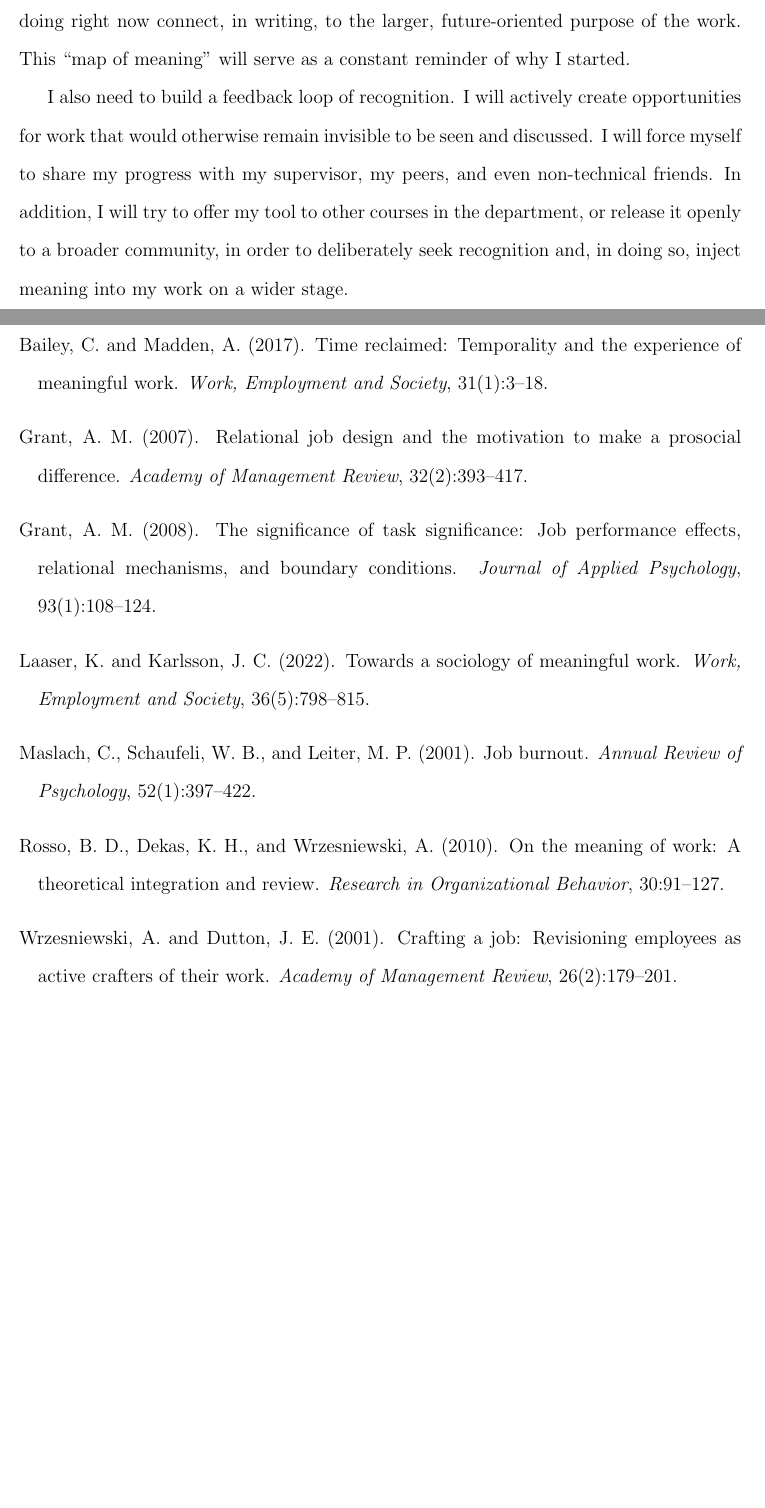
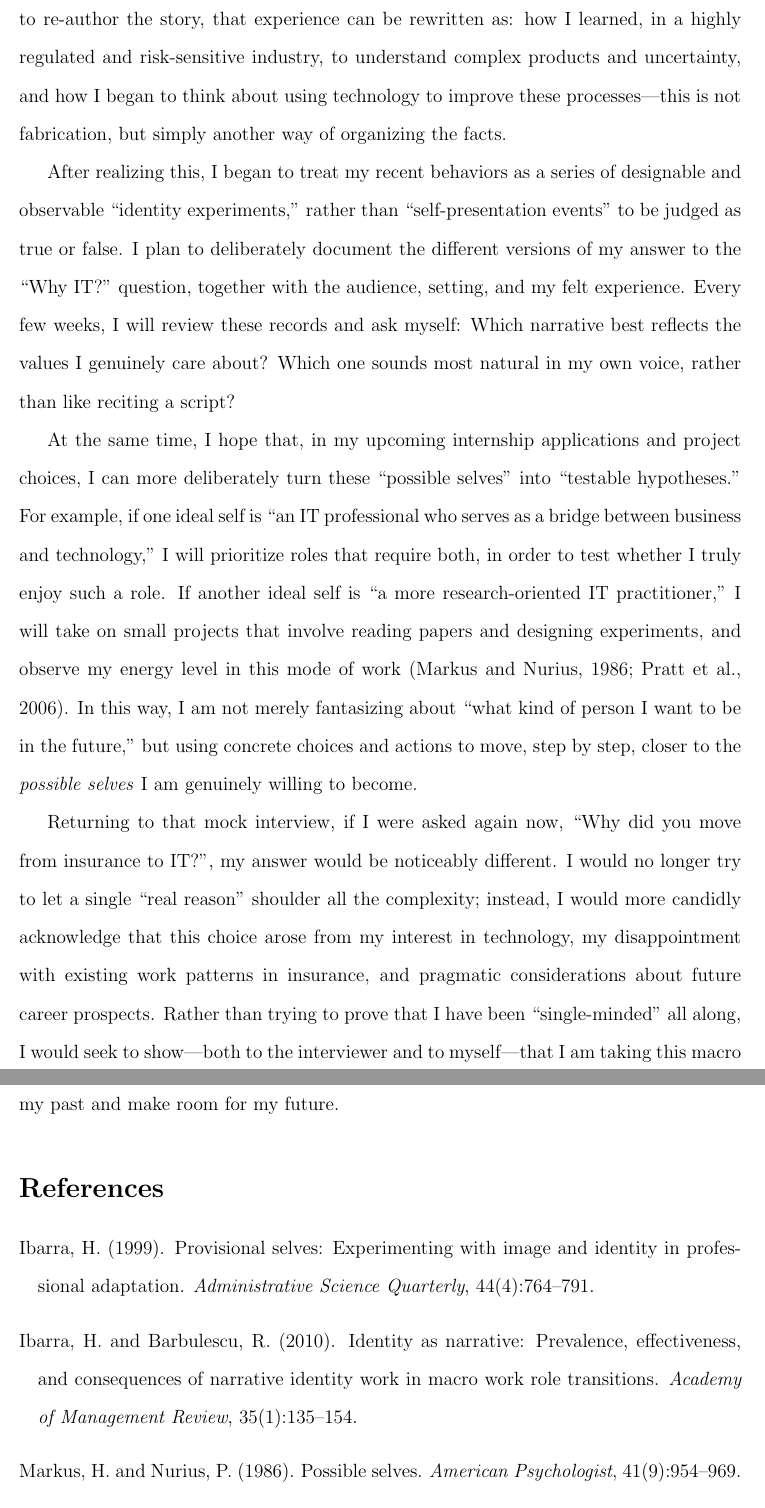
Before and after one commit to MarlinDiary/CourseLaTeX, a LaTeX document (GLMI 706/paper.tex, which reads GLMI 706/references.bib): two parts of pages 3 and 4 of 4, joined at a grey line, cut at the place of the change, the shorter picture padded with empty space. Compiled offline with pdfLaTeX.

Commit message:
Revise reflection content in paper.tex and update references.bib to enhance narrative coherence and remove outdated citations

```diff
--- a/GLMI 706/paper.tex
+++ b/GLMI 706/paper.tex
@@ -39 +39,2 @@ At the moment when I was beginning to seriously doubt my academic ambitions, the
 
+The real turning point came when I realized that I neither needed nor could possibly find a single, uniquely ``true'' causal chain to explain my decision to move from insurance to IT. As \citet{Savickas2005CareerConstruction} argues, in a highly uncertain labor market, a career is less like a linear ladder and more like a story that is continually being rewritten and reinterpreted. In this story, each segment of the past is not a static fact but material that can be rearranged and reconnected. I used to treat my background in insurance as having taken a long detour, and I even subconsciously downplayed it in interviews. Yet if I allow myself to re-author the story, that experience can be rewritten as: how I learned, in a highly regulated and risk-sensitive industry, to understand complex products and uncertainty, and how I began to think about using technology to improve these processes---this is not fabrication, but simply another way of organizing the facts.
@@ -41,15 +41,9 @@ At the moment when I was beginning to seriously doubt my academic ambitions, the
 
-But why did this idea of future students bring such strong comfort to me in the present? The work of \citet{Grant2007RelationalJobDesign,Grant2008TaskSignificance} gave me the answer: the sense of meaningfulness in work does not primarily come from the task itself, but from perceiving that our work has a positive impact on other people. One of the strongest motivational forces is being able to feel connected to the beneficiaries of our work. At that time, however, my problem was that I was separated in time and space from my beneficiaries---the students. Because of that distance, my own sense of task significance was extremely low.
+After realizing this, I began to treat my recent behaviors as a series of designable and observable ``identity experiments,'' rather than ``self-presentation events'' to be judged as true or false. I plan to deliberately document the different versions of my answer to the ``Why IT?'' question, together with the audience, setting, and my felt experience. Every few weeks, I will review these records and ask myself: Which narrative best reflects the values I genuinely care about? Which one sounds most natural in my own voice, rather than like reciting a script?
 
-In the later stages of this research project, I deliberately engaged in a form of cognitive reframing for myself \citep{Wrzesniewski2001JobCrafting}. I no longer defined my work as a lonely technical development task, but instead reframed it as a valuable prosocial contribution. I was no longer just a programmer wrestling with a compiler; I became a builder of an educational tool. My identity shifted from an isolated technical specialist to someone connected to future students as a contributor. This aligns with \citet{Rosso2010MeaningOfWork}, who argue that one of the most powerful sources of meaningfulness in work is self-transcendence---serving a purpose larger than oneself.
+At the same time, I hope that, in my upcoming internship applications and project choices, I can more deliberately turn these ``possible selves'' into ``testable hypotheses.'' For example, if one ideal self is ``an IT professional who serves as a bridge between business and technology,'' I will prioritize roles that require both, in order to test whether I truly enjoy such a role. If another ideal self is ``a more research-oriented IT practitioner,'' I will take on small projects that involve reading papers and designing experiments, and observe my energy level in this mode of work~\citep{Markus1986Possible,Pratt2006Constructing}. In this way, I am not merely fantasizing about ``what kind of person I want to be in the future,'' but using concrete choices and actions to move, step by step, closer to the \emph{possible selves} I am genuinely willing to become.
 
-This deep reflection did not make me abandon the goal of becoming a researcher. On the contrary, it gave me an unprecedented level of clarity and commitment to pursue it. I have come to understand that the crisis of meaning I experienced is a necessary passage for all knowledge workers. My core lesson is this: even when the meaning of work cannot be granted to us objectively, we still have the agency to construct it subjectively, especially through two dimensions---time and other people.
-
-Based on this, I have developed the following plan of action for my future life as a researcher.
-
-I must actively construct temporal transcendence. In any future long-term and solitary research project, I will make it explicit at the very beginning how the tasks I am doing right now connect, in writing, to the larger, future-oriented purpose of the work. This ``map of meaning'' will serve as a constant reminder of why I started.
-
-I also need to build a feedback loop of recognition. I will actively create opportunities for work that would otherwise remain invisible to be seen and discussed. I will force myself to share my progress with my supervisor, my peers, and even non-technical friends. In addition, I will try to offer my tool to other courses in the department, or release it openly to a broader community, in order to deliberately seek recognition and, in doing so, inject meaning into my work on a wider stage.
+Returning to that mock interview, if I were asked again now, ``Why did you move from insurance to IT?'', my answer would be noticeably different. I would no longer try to let a single ``real reason'' shoulder all the complexity; instead, I would more candidly acknowledge that this choice arose from my interest in technology, my disappointment with existing work patterns in insurance, and pragmatic considerations about future career prospects. Rather than trying to prove that I have been ``single-minded'' all along, I would seek to show---both to the interviewer and to myself---that I am taking this macro role transition seriously and am carefully crafting a career story that can both connect my past and make room for my future.
 
 % References
 \bibliographystyle{apalike}
--- a/GLMI 706/references.bib
+++ b/GLMI 706/references.bib
@@ -4,3 +1,5 @@
-  journal = {Annual Review of Psychology},
-  year    = {2001},
-  volume  = {52},
+@article{Ibarra2010Identity,
+  author  = {Ibarra, Herminia and Barbulescu, Roxana},
+  title   = {Identity as narrative: Prevalence, effectiveness, and consequences of narrative identity work in macro work role transitions},
+  journal = {Academy of Management Review},
+  year    = {2010},
@@ -15,5 +11,0 @@
-  title   = {Towards a Sociology of Meaningful Work},
-  journal = {Work, Employment and Society},
-  year    = {2022},
-  volume  = {36},
-  number  = {5},
@@ -22,0 +14,5 @@
+  title   = {Provisional selves: Experimenting with image and identity in professional adaptation},
+  journal = {Administrative Science Quarterly},
+  year    = {1999},
+  volume  = {44},
+  number  = {4},
@@ -27,6 +22,0 @@
-  title   = {Time Reclaimed: Temporality and the Experience of Meaningful Work},
-  journal = {Work, Employment and Society},
-  year    = {2017},
-  volume  = {31},
-  number  = {1},
-  pages   = {3--18},
@@ -34,0 +27,3 @@
+  year    = {1986},
+  volume  = {41},
+  number  = {9},
@@ -39,4 +33,0 @@
-  title   = {Relational Job Design and the Motivation to Make a Prosocial Difference},
-  journal = {Academy of Management Review},
-  year    = {2007},
-  volume  = {32},
@@ -42,0 +37,2 @@
+  journal = {Academy of Management Journal},
+  year    = {2006},
@@ -51,5 +44,0 @@
-  title   = {The Significance of Task Significance: Job Performance Effects, Relational Mechanisms, and Boundary Conditions},
-  journal = {Journal of Applied Psychology},
-  year    = {2008},
-  volume  = {93},
-  number  = {1},
@@ -63,5 +54,0 @@
-  title   = {Crafting a Job: Revisioning Employees as Active Crafters of Their Work},
-  journal = {Academy of Management Review},
-  year    = {2001},
-  volume  = {26},
-  number  = {2},
@@ -75,4 +54,0 @@
-  title   = {On the Meaning of Work: A Theoretical Integration and Review},
-  journal = {Research in Organizational Behavior},
-  year    = {2010},
-  volume  = {30},
```
Also changed, not shown: GLMI 706/paper.tex (13 more changed lines), GLMI 706/references.bib (67 more changed lines).
